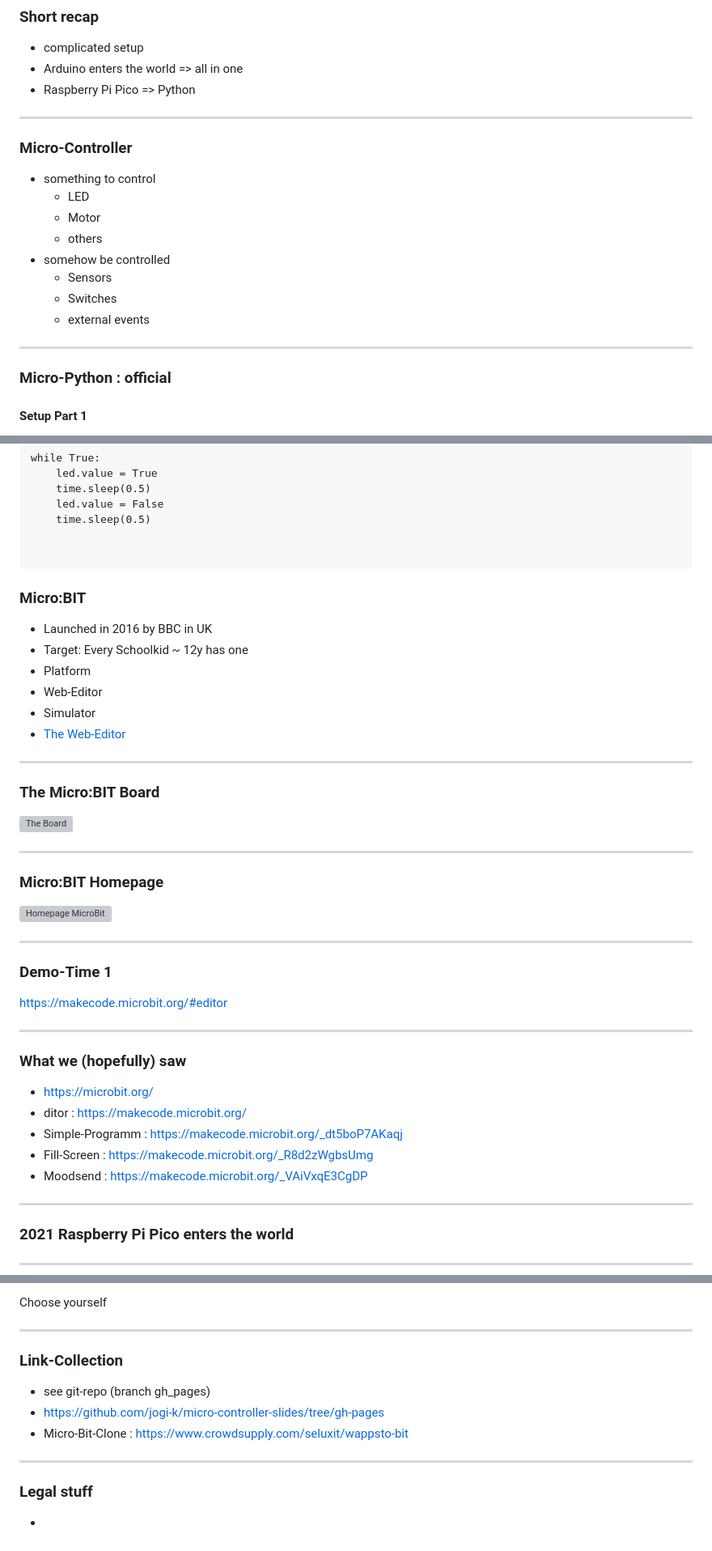
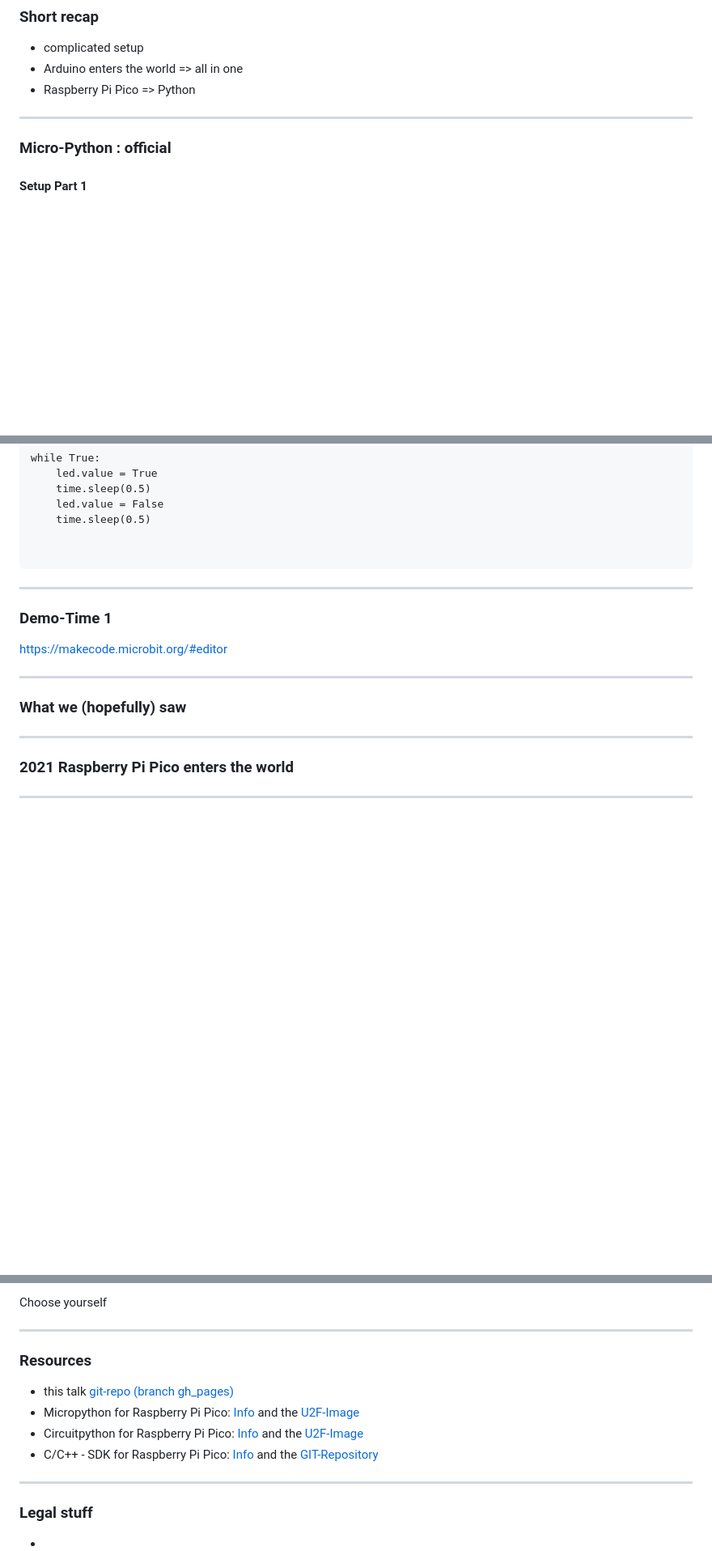
Before and after one commit to jogi-k/micro-controllers-part3-, a Markdown page: slides.md, 3 parts joined by grey strips. Shown at 81% size. Rendered like a GitHub page; blank space fills up the shorter version; grey boxes are pictures that could not be loaded.

Commit message:
Remove Micro-Bit mostly and insert references

```diff
--- a/slides.md
+++ b/slides.md
@@ -27,18 +27,6 @@
 
 ---
 
-### Micro-Controller
-
-* something to control
-   * LED
-   * Motor
-   * others
-* somehow be controlled
-   * Sensors
-   * Switches
-   * external events
-
----
 
 ### Micro-Python : official
 
@@ -140,31 +127,6 @@ while True:
 </pre></code>
 
 
-
-
-### Micro:BIT
-
-* Launched in 2016 by BBC in UK
-* Target: Every Schoolkid ~ 12y has one
-* Platform
-* Web-Editor
-* Simulator
-* [The Web-Editor](https://makecode.microbit.org/#editor)
-
----
-### The Micro:BIT Board
-
-![The Board](pics/microbit_1.jpg)
-
-
----
-
-
-### Micro:BIT Homepage
-
-![Homepage MicroBit](pics/microbit_start.png)
-
-
 ---
 
 ### Demo-Time 1
@@ -176,11 +138,6 @@ while True:
 
 ### What we (hopefully) saw
 
-* https://microbit.org/
-* ditor : https://makecode.microbit.org/
-* Simple-Programm : https://makecode.microbit.org/_dt5boP7AKaqj
-* Fill-Screen : https://makecode.microbit.org/_R8d2zWgbsUmg
-* Moodsend : https://makecode.microbit.org/_VAiVxqE3CgDP
 
 ---
 
@@ -347,11 +304,14 @@ Choose yourself
 
 ---
 
-### Link-Collection
+### Resources
 
-* see git-repo (branch gh_pages)
-* https://github.com/jogi-k/micro-controller-slides/tree/gh-pages
-* Micro-Bit-Clone : https://www.crowdsupply.com/seluxit/wappsto-bit
+* this talk [git-repo (branch gh_pages)](https://github.com/jogi-k/micro-controllers-part4/tree/gh-pages)
+* Micropython for Raspberry Pi Pico: [Info](https://www.raspberrypi.com/documentation/microcontrollers/micropython.html) and the [U2F-Image](https://micropython.org/download/rp2-pico/rp2-pico-latest.uf2)
+* Circuitpython for Raspberry Pi Pico: [Info](https://circuitpython.org/board/raspberry_pi_pico/) and the  [U2F-Image](https://downloads.circuitpython.org/bin/raspberry_pi_pico/en_US/adafruit-circuitpython-raspberry_pi_pico-en_US-8.0.4.uf2)
+* C/C++ - SDK for Raspberry Pi Pico: [Info](https://www.raspberrypi.com/documentation/microcontrollers/c_sdk.html) and the [GIT-Repository](https://github.com/raspberrypi/pico-sdk)
+
+
 ---
 
 ### Legal stuff
```
Also changed, not shown: other parts of slides.md (+0 -1 lines).
